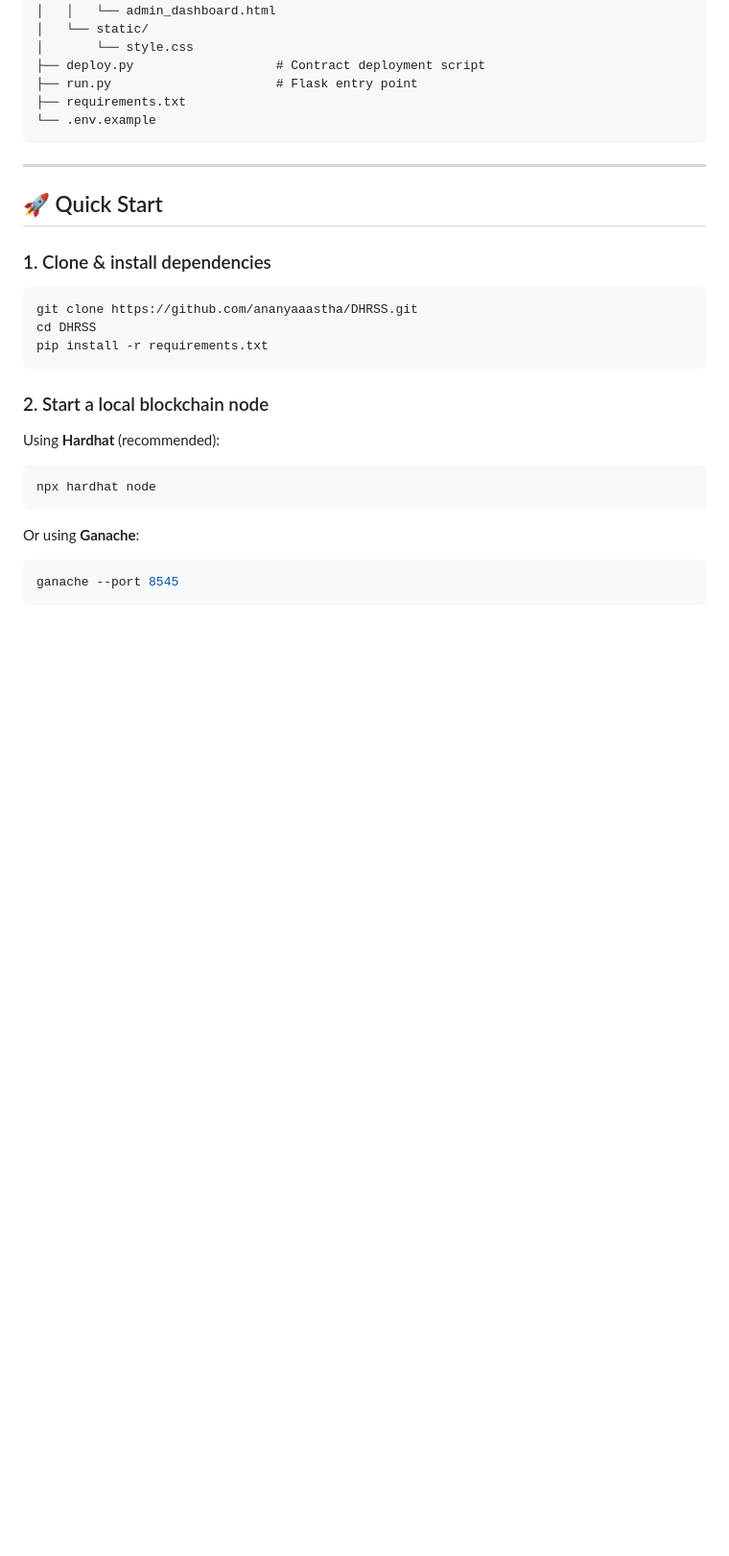
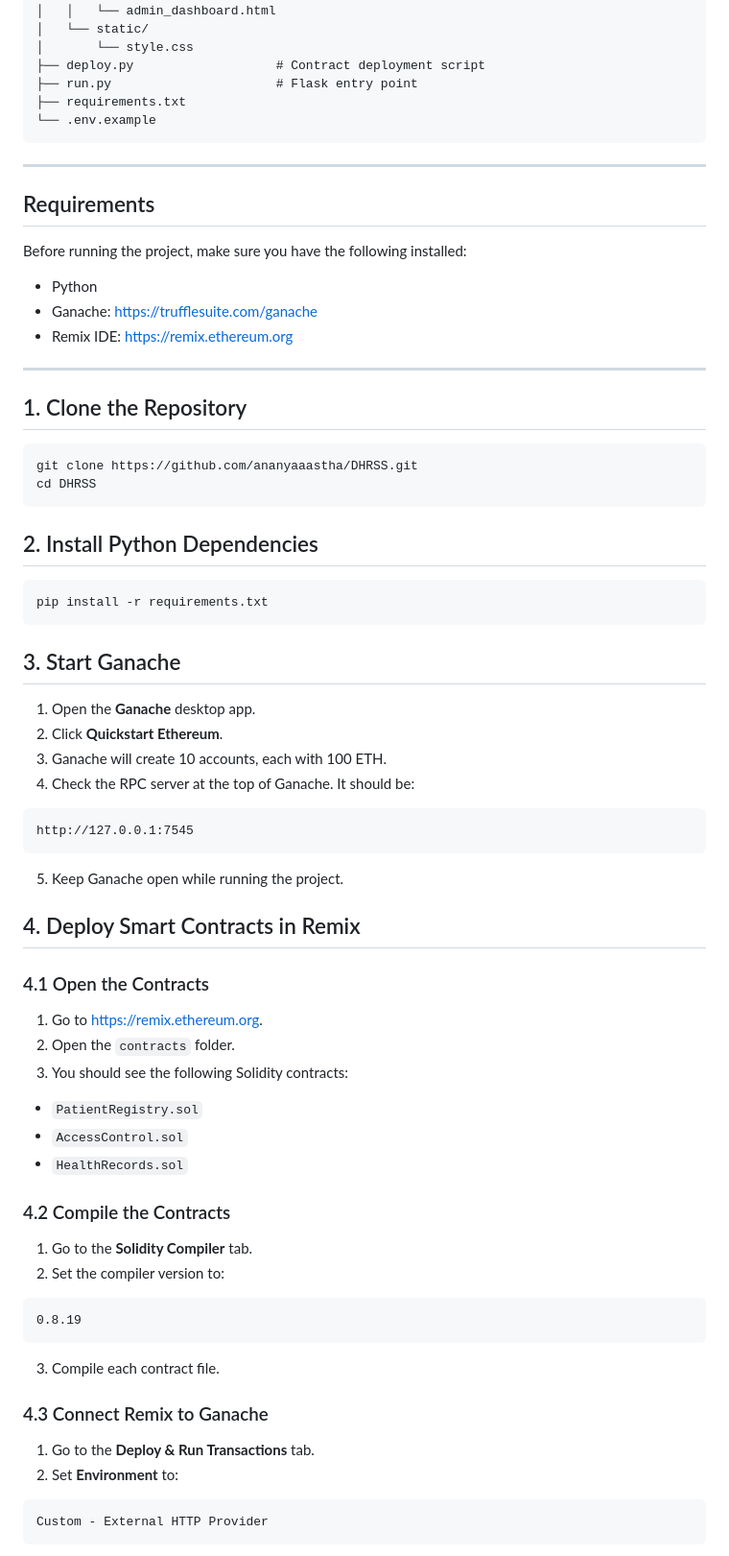
Before and after one commit to ananyaaastha/DHRSS, a Markdown page: README.md, the part around one of its changes. Shown at 96% size. GitHub-like rendering; blank space fills up the shorter version.

````diff
--- a/README.md
+++ b/README.md
@@ -54,25 +58,70 @@ DHRSS/
 
 ---
 
-## 🚀 Quick Start
+## Requirements
 
-### 1. Clone & install dependencies
+Before running the project, make sure you have the following installed:
+
+- Python
+- Ganache: <https://trufflesuite.com/ganache>
+- Remix IDE: <https://remix.ethereum.org>
+
+---
+
+## 1. Clone the Repository
 
 ```bash
 git clone https://github.com/ananyaaastha/DHRSS.git
 cd DHRSS
+```
+
+## 2. Install Python Dependencies
+
+```bash
 pip install -r requirements.txt
 ```
 
-### 2. Start a local blockchain node
+## 3. Start Ganache
 
-Using **Hardhat** (recommended):
-```bash
-npx hardhat node
+1. Open the **Ganache** desktop app.
+2. Click **Quickstart Ethereum**.
+3. Ganache will create 10 accounts, each with 100 ETH.
+4. Check the RPC server at the top of Ganache. It should be:
+
+```text
+http://127.0.0.1:7545
+```
+5. Keep Ganache open while running the project.
+
+## 4. Deploy Smart Contracts in Remix
+
+### 4.1 Open the Contracts
+
+1. Go to <https://remix.ethereum.org>.
+2. Open the `contracts` folder.
+3. You should see the following Solidity contracts:
+
+- `PatientRegistry.sol`
+- `AccessControl.sol`
+- `HealthRecords.sol`
+
+### 4.2 Compile the Contracts
+
+1. Go to the **Solidity Compiler** tab.
+2. Set the compiler version to:
+
+```text
+0.8.19
 ```
 
-Or using **Ganache**:
-```bash
-ganache --port 8545
+3. Compile each contract file.
+
+### 4.3 Connect Remix to Ganache
+
+1. Go to the **Deploy & Run Transactions** tab.
+2. Set **Environment** to:
+
+```text
+Custom - External HTTP Provider
 ```
 
````
Also changed, not shown: other parts of README.md (+88 -13 lines).
